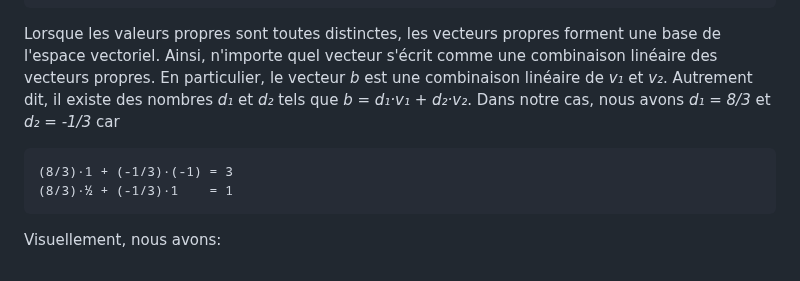
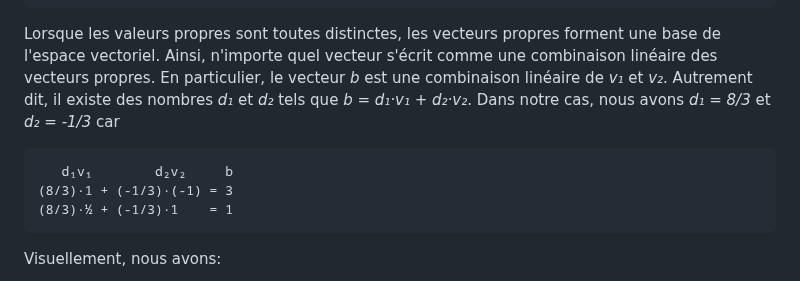
Before and after one commit to blondimi/ift436, a Markdown page: extra/rec_lin/README.md, the part around the change. Drawn GitHub-style.

````diff
--- a/extra/rec_lin/README.md
+++ b/extra/rec_lin/README.md
@@ -78,6 +78,7 @@ il existe des nombres _d₁_ et _d₂_ tels que _b = d₁·v₁ + d₂·v₂_. D
 _d₁ = 8/3_ et _d₂ = -1/3_ car
 
 ```
+   d₁v₁        d₂v₂     b
 (8/3)·1 + (-1/3)·(-1) = 3
 (8/3)·½ + (-1/3)·1    = 1
 ```
````
